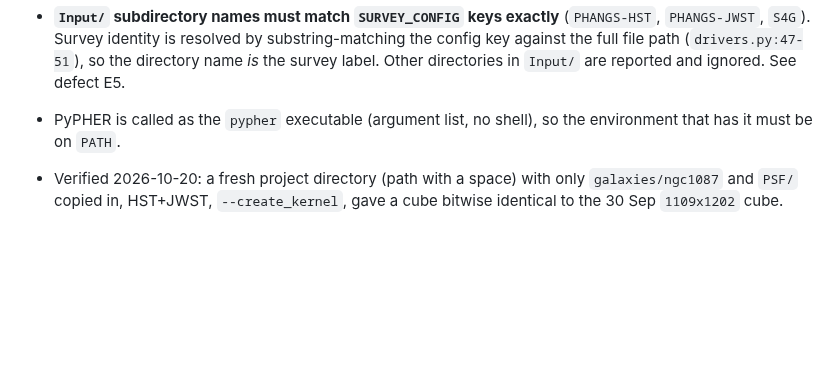
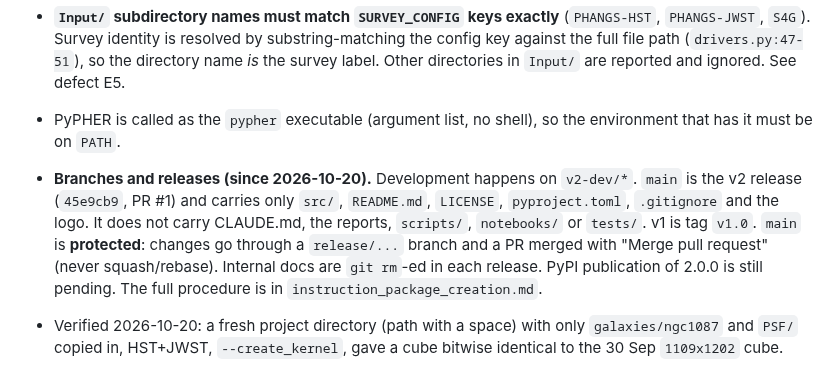
Before and after one commit to andretrovello/AsTrovello, a Markdown page: CLAUDE.md, the part around the change. Drawn GitHub-style; blank space fills up the shorter version.

Commit message:
Docs: main is protected (releases via PR with merge commit); record branch/release state

```diff
--- a/CLAUDE.md
+++ b/CLAUDE.md
@@ -103,6 +103,15 @@ astrovello --galaxy ngc1087 --surveys PHANGS-HST,PHANGS-JWST --create_kernel
   directories in `Input/` are reported and ignored. See defect E5.
 - PyPHER is called as the `pypher` executable (argument list, no shell), so
   the environment that has it must be on `PATH`.
+- **Branches and releases (since 2026-10-20).** Development happens on
+  `v2-dev/*`. `main` is the v2 release (`45e9cb9`, PR #1) and carries only
+  `src/`, `README.md`, `LICENSE`, `pyproject.toml`, `.gitignore` and the logo.
+  It does not carry CLAUDE.md, the reports, `scripts/`, `notebooks/` or
+  `tests/`. v1 is tag `v1.0`. `main` is **protected**: changes go through a
+  `release/...` branch and a PR merged with "Merge pull request" (never
+  squash/rebase). Internal docs are `git rm`-ed in each release. PyPI
+  publication of 2.0.0 is still pending. The full procedure is in
+  `instruction_package_creation.md`.
 - Verified 2026-10-20: a fresh project directory (path with a space) with only
   `galaxies/ngc1087` and `PSF/` copied in, HST+JWST, `--create_kernel`, gave a
   cube bitwise identical to the 30 Sep `1109x1202` cube.
```
